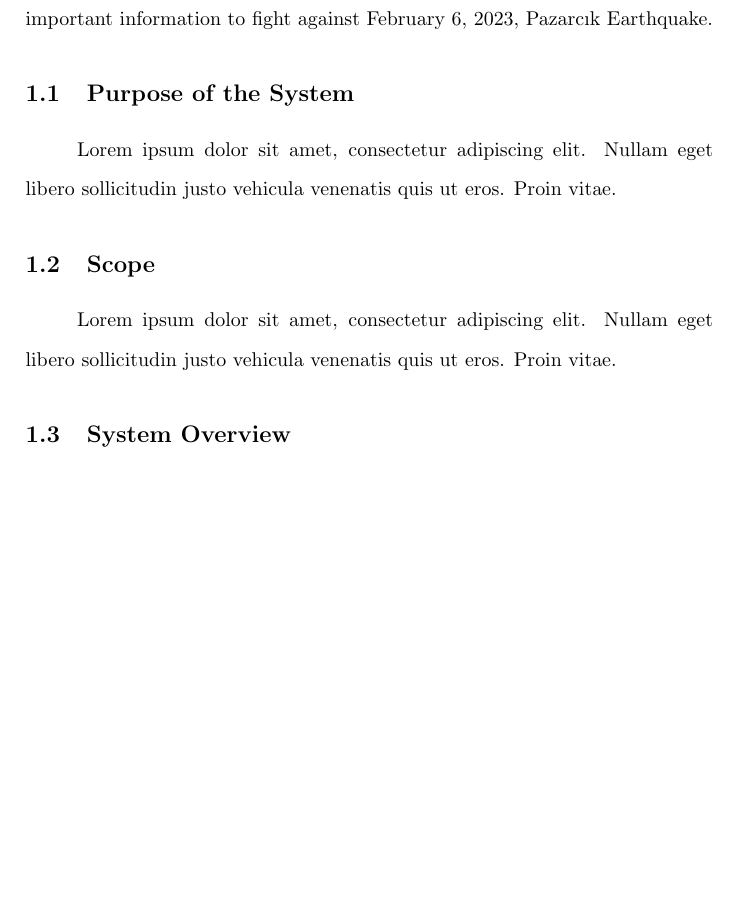
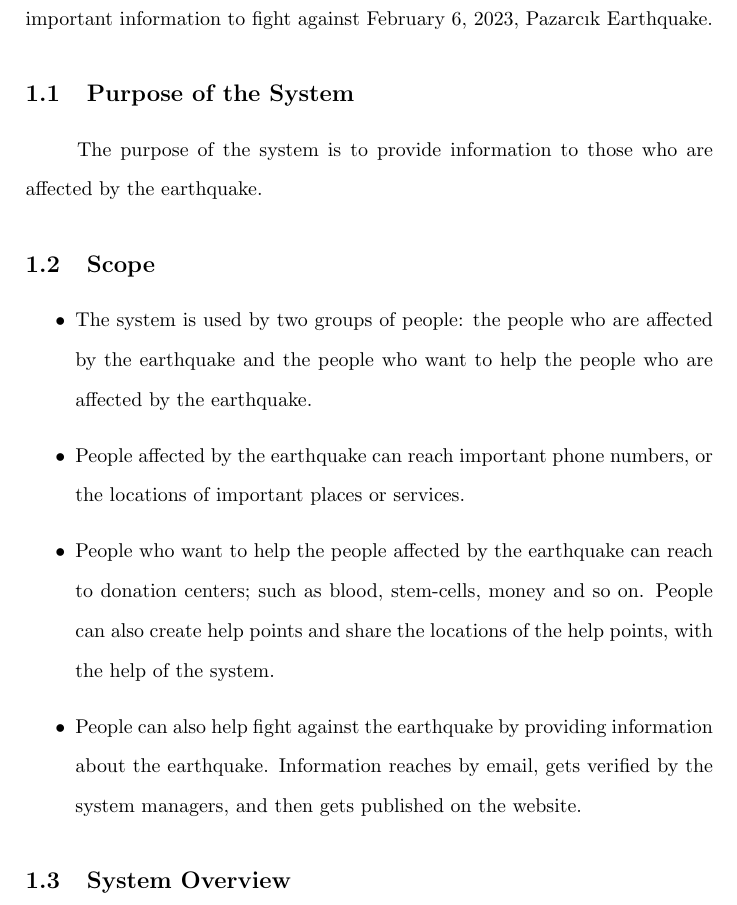
Before and after one commit to gecitemre/s6-group-projects, a LaTeX document (ceng350/SRS/srs.tex): part of page 3 of 14, cut so that both start at the same text, the shorter picture padded with empty space. Compiled offline with pdfLaTeX.

Commit message:
add introduction and scope

```diff
--- a/ceng350/SRS/srs.tex
+++ b/ceng350/SRS/srs.tex
@@ -40,11 +40,15 @@
         This document is the Software Requirements Specification for the \textbf{Afet Bilgi} project, developed by a group of METU students to verify and deliver important information to fight against February 6, 2023, Pazarcık Earthquake.
         \subsection{Purpose of the System}
 
-        Lorem ipsum dolor sit amet, consectetur adipiscing elit. Nullam eget libero sollicitudin justo vehicula venenatis quis ut eros. Proin vitae.
+            The purpose of the system is to provide information to those who are affected by the earthquake.
 
             \subsection{Scope}
-
-            Lorem ipsum dolor sit amet, consectetur adipiscing elit. Nullam eget libero sollicitudin justo vehicula venenatis quis ut eros. Proin vitae.
+            \begin{itemize}
+                \item The system is used by two groups of people: the people who are affected by the earthquake and the people who want to help the people who are affected by the earthquake.
+                \item People affected by the earthquake can reach important phone numbers, or the locations of important places or services.
+                \item People who want to help the people affected by the earthquake can reach to donation centers; such as blood, stem-cells, money and so on. People can also create help points and share the locations of the help points, with the help of the system.
+                \item People can also help fight against the earthquake by providing information about the earthquake. Information reaches by email, gets verified by the system managers, and then gets published on the website.
+            \end{itemize}
 
             \subsection{System Overview}
 
```
Also changed, not shown: ceng350/SRS/srs.pdf.
